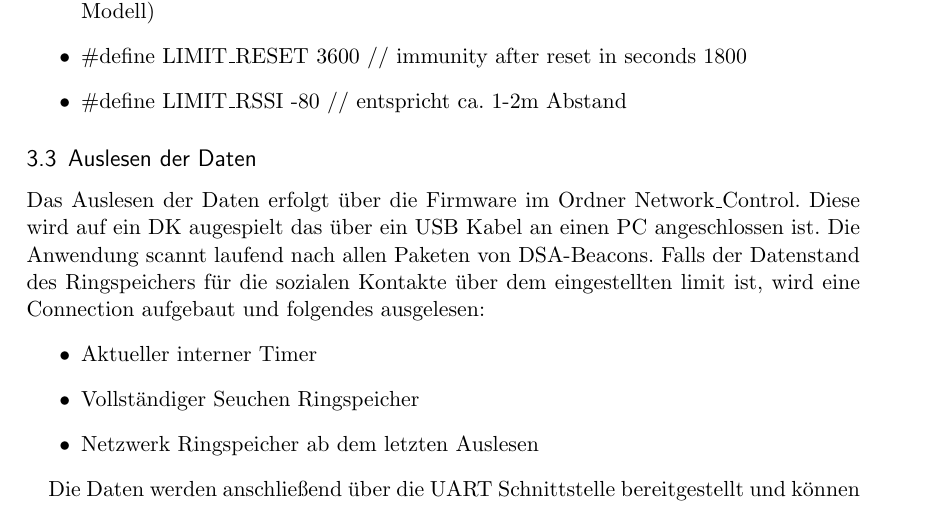
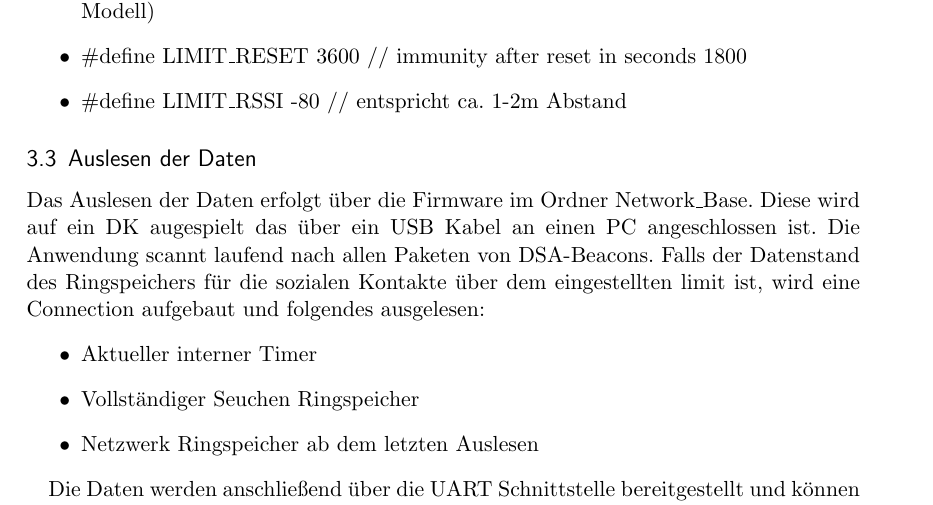
Before and after one commit to thofbaur/network-beacon, a LaTeX document (Readme/Manual_Ger.tex): part of page 7 of 8, cut so that both start at the same text. Compiled offline with pdfLaTeX.

Commit message:
Fix wrong component.

```diff
--- a/Readme/Manual_Ger.tex
+++ b/Readme/Manual_Ger.tex
@@ -250,7 +250,7 @@ Die veränderbaren Parameter sind in Network\_Beacon/main.h defaultmäßig wie f
 
 \subsection{Auslesen der Daten}
 
-Das Auslesen der Daten erfolgt über die Firmware im Ordner Network\_Control. Diese wird auf ein DK augespielt das über ein USB Kabel an einen PC angeschlossen ist. Die Anwendung scannt laufend nach allen Paketen von DSA-Beacons. Falls der Datenstand des Ringspeichers für die sozialen Kontakte über dem eingestellten limit ist, wird eine Connection aufgebaut und folgendes ausgelesen:
+Das Auslesen der Daten erfolgt über die Firmware im Ordner Network\_Base. Diese wird auf ein DK augespielt das über ein USB Kabel an einen PC angeschlossen ist. Die Anwendung scannt laufend nach allen Paketen von DSA-Beacons. Falls der Datenstand des Ringspeichers für die sozialen Kontakte über dem eingestellten limit ist, wird eine Connection aufgebaut und folgendes ausgelesen:
 \begin{itemize}
 \item Aktueller interner Timer
 \item Vollständiger Seuchen Ringspeicher
```
